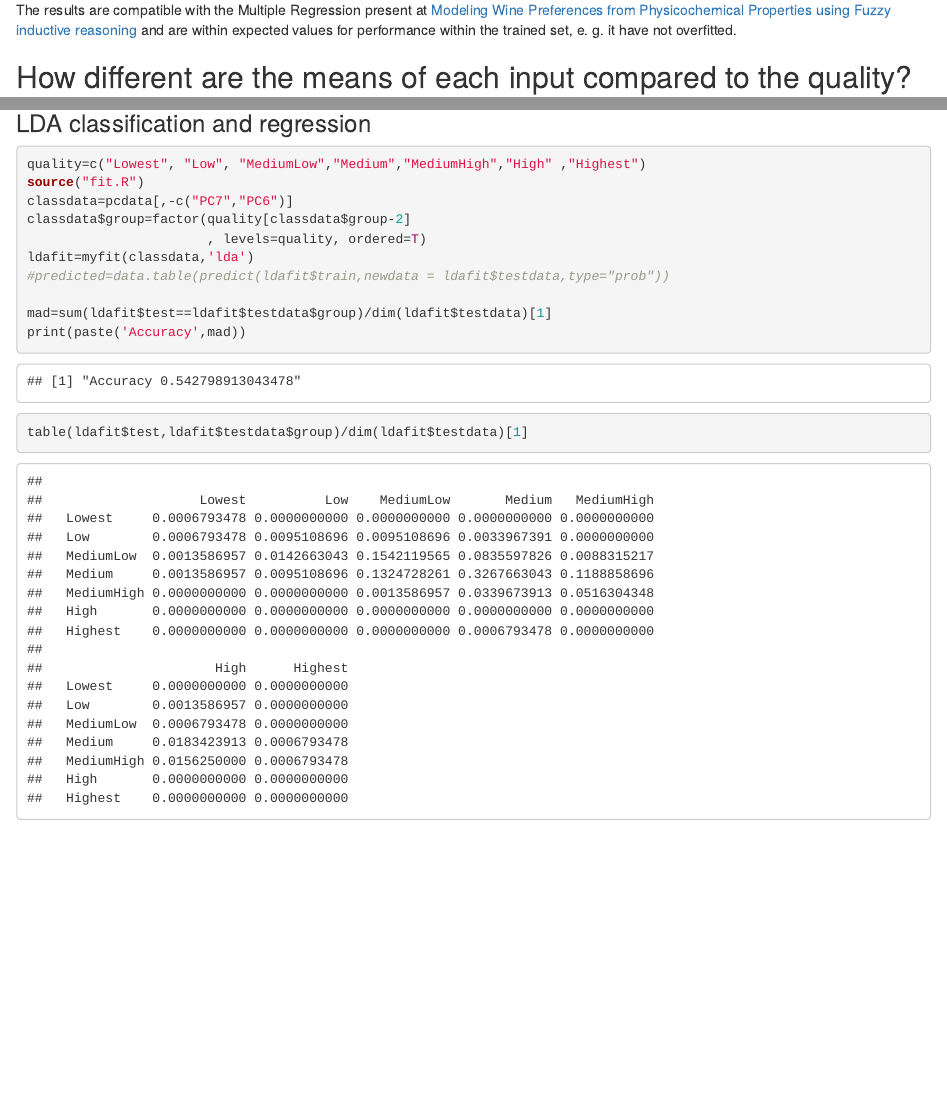
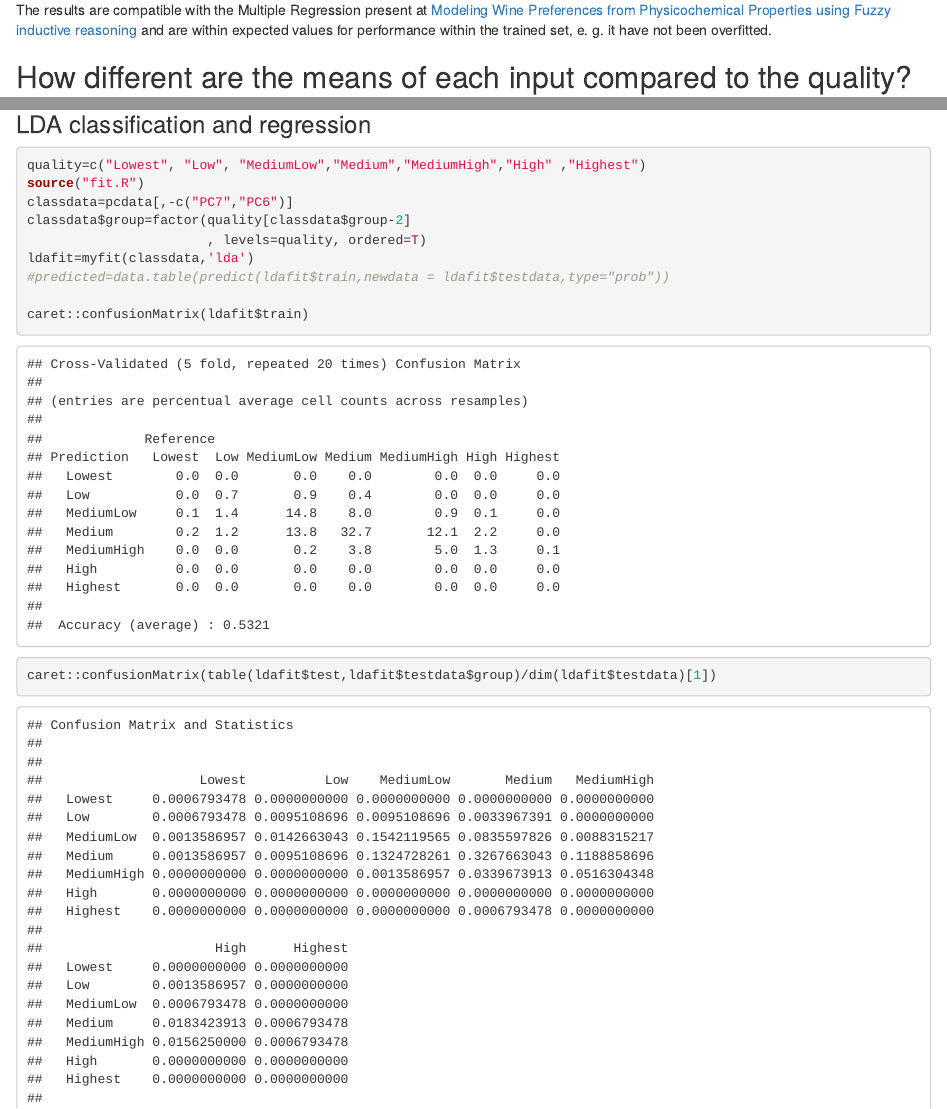
Before and after one commit to marceloosg/Wine-Analysis, an R Markdown document (Wine.Rmd): the page in a window 1100 px wide, from 11810 px down, and a second part further down, joined at a grey line. Rendered offline with R 4.5, knitr and Pandoc, with nearby package versions; code that draws random numbers runs with fixed seeds of ours; some code elsewhere in the file could not run offline; common packages that the code uses without loading them are loaded.

Commit message:
adds confusion matrixs statistics

````diff
--- a/Wine.Rmd
+++ b/Wine.Rmd
@@ -272,7 +272,7 @@ mad$train.mae=results$train$results$MAE
 mad$train.mae.sd=results$train$results$MAESD
 mad
 ```
-The results are compatible with the Multiple Regression present at [Modeling Wine Preferences from Physicochemical Properties using Fuzzy inductive reasoning](http://www.scitepress.org/Papers/2015/55519/55519.pdf) and are within expected values for performance within the trained set, e. g. it have not overfitted.
+The results are compatible with the Multiple Regression present at [Modeling Wine Preferences from Physicochemical Properties using Fuzzy inductive reasoning](http://www.scitepress.org/Papers/2015/55519/55519.pdf) and are within expected values for performance within the trained set, e. g. it have not been overfitted.
 
 ## How different are the means of each input compared to the quality?
 ```{r,cache=T}
@@ -312,9 +312,11 @@ classdata$group=factor(quality[classdata$group-2]
 ldafit=myfit(classdata,'lda')
 #predicted=data.table(predict(ldafit$train,newdata = ldafit$testdata,type="prob"))
 
-mad=sum(ldafit$test==ldafit$testdata$group)/dim(ldafit$testdata)[1]
-print(paste('Accuracy',mad))
-table(ldafit$test,ldafit$testdata$group)/dim(ldafit$testdata)[1]
+caret::confusionMatrix(ldafit$train)
+```
+```{r,warning=F, cache=T}
+
+caret::confusionMatrix(table(ldafit$test,ldafit$testdata$group)/dim(ldafit$testdata)[1])
 ```
 
 # Next steps
````
Also changed, not shown: Wine.html.
